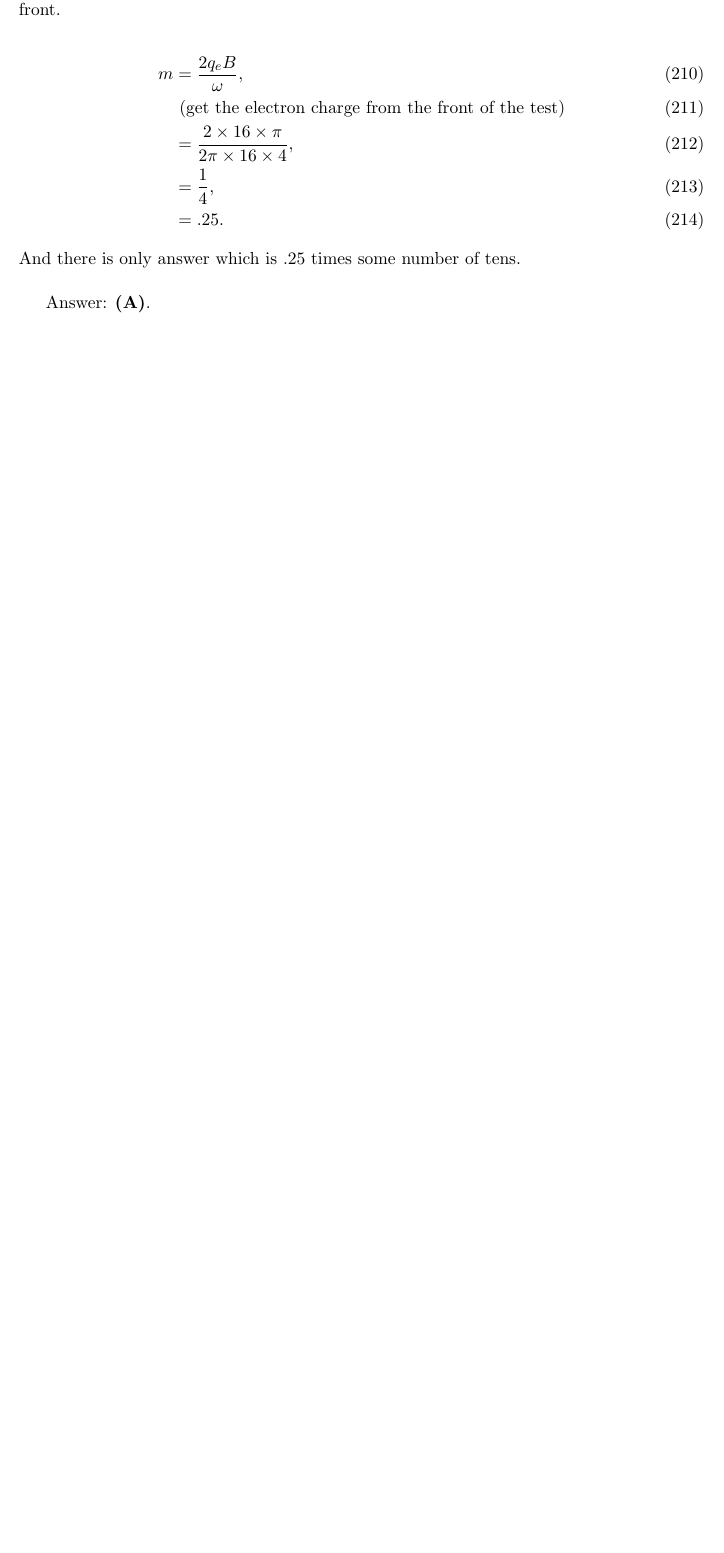
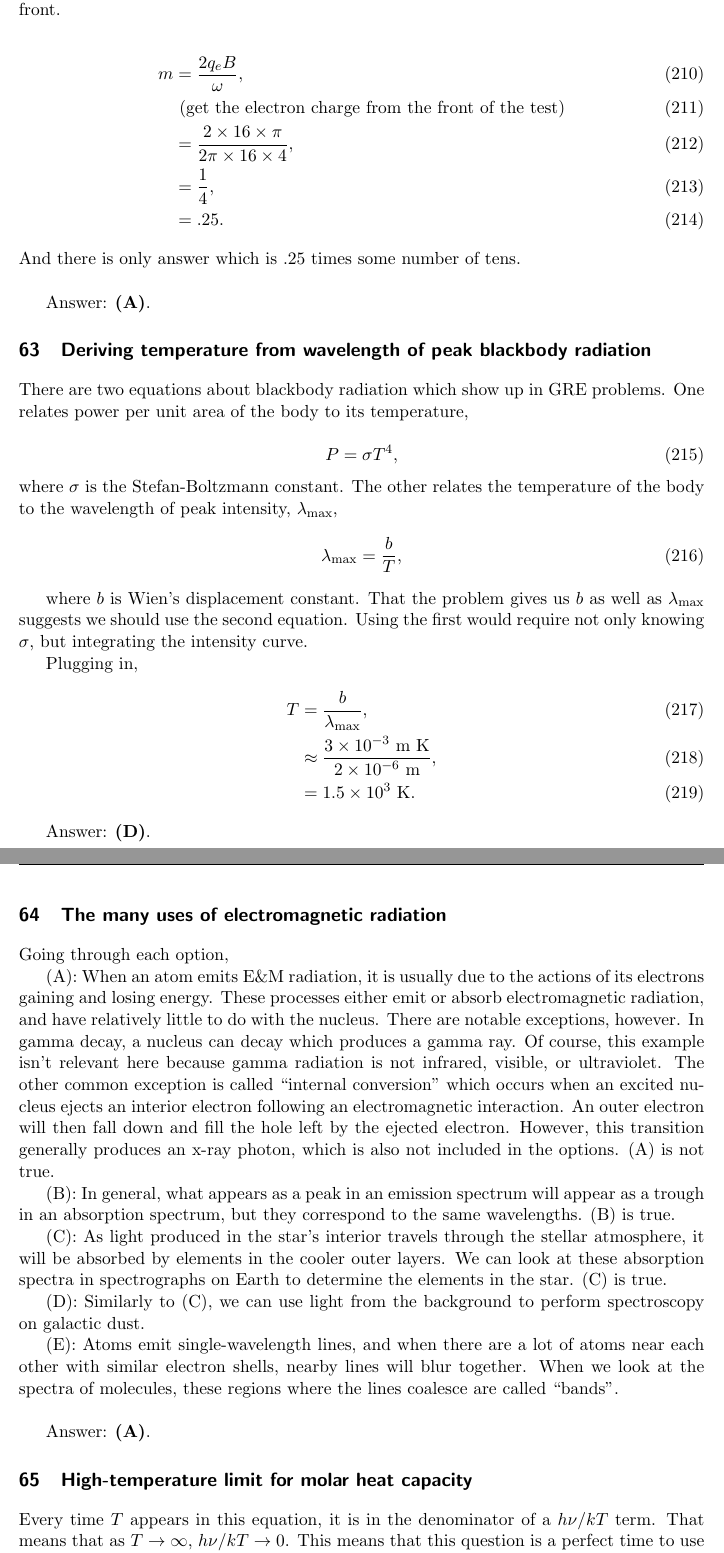
Before and after one commit to deichdeich/deichdeich.github.io, a LaTeX document (docs/gre_study/solutions/2001/2001_solutions.tex): part of page 39 of 39 before the commit and two parts of pages 39 and 40 of 42 after it, the two joined at a grey line, cut so that both start at the same text, the shorter picture padded with empty space. The pictures show the PDF file docs/gre_study/solutions/2001/2001_solutions.pdf that the author committed with the source.

```diff
--- a/docs/gre_study/solutions/2001/2001_solutions.tex
+++ b/docs/gre_study/solutions/2001/2001_solutions.tex
@@ -1079,3 +1079,49 @@
 
 \answer{A}
 
+\section{Deriving temperature from wavelength of peak blackbody radiation}
+
+There are two equations about blackbody radiation which show up in GRE problems.  One relates power per unit area of the body to its temperature,
+
+\begin{equation}
+P = \sigma T^4,
+\end{equation}
+where $\sigma$ is the Stefan-Boltzmann constant.  The other relates the temperature of the body to the wavelength of peak intensity, $\lambda_\text{max}$,
+\begin{equation}
+\lambda_\text{max} = \frac{b}{T},
+\end{equation}
+
+where $b$ is Wien's displacement constant.  That the problem gives us $b$ as well as $\lambda_\text{max}$ suggests we should use the second equation.  Using the first would require not only knowing $\sigma$, but integrating the intensity curve.
+
+Plugging in,
+\begin{align}
+T &= \frac{b}{\lambda_\text{max}},\\
+&\approx \frac{3\times 10^{-3}\text{ m K}}{2\times 10^{-6}\text{ m}},\\
+&= 1.5\times 10^3 \text{ K}.
+\end{align}
+
+\answer{D}
+
+\section{The many uses of electromagnetic radiation}
+
+Going through each option,
+
+(A):  When an atom emits E\&M radiation, it is usually due to the actions of its electrons gaining and losing energy.  These processes either emit or absorb electromagnetic radiation, and have relatively little to do with the nucleus.  There are notable exceptions, however.  In gamma decay, a nucleus can decay which produces a gamma ray.  Of course, this example isn't relevant here because gamma radiation is not infrared, visible, or ultraviolet.  The other common exception is called ``internal conversion'' which occurs when an excited nucleus ejects an interior electron following an electromagnetic interaction.  An outer electron will then fall down and fill the hole left by the ejected electron.  However, this transition generally produces an x-ray photon, which is also not included in the options.  (A) is not true.
+
+(B):  In general, what appears as a peak in an emission spectrum will appear as a trough in an absorption spectrum, but they correspond to the same wavelengths.  (B) is true.
+
+(C):  As light produced in the star's interior travels through the stellar atmosphere, it will be absorbed by elements in the cooler outer layers.  We can look at these absorption spectra in spectrographs on Earth to determine the elements in the star.  (C) is true.
+
+(D):  Similarly to (C), we can use light from the background to perform spectroscopy on galactic dust.
+
+(E):  Atoms emit single-wavelength lines, and when there are a lot of atoms near each other with similar electron shells, nearby lines will blur together.  When we look at the spectra of molecules, these regions where the lines coalesce are called ``bands''.\\
+
+\answer{A}
+
+\section{High-temperature limit for molar heat capacity}
+
+Every time $T$ appears in this equation, it is in the denominator of a $h\nu/kT$ term.  That means that as $T\rightarrow \infty$, $h\nu/kT\rightarrow0$.  This means that this question is a perfect time to use Taylor approximation.  For notation's sake, make the substitution $h\nu/kT\rightarrow x$ and expand about small $x$.
+
+The numerator is a simple exponential, whose expansion is definitely something you should have memorized.  To second order, the Taylor expansion for $e^x$ goes
+\begin{equation}
+e^x \approx 1 + x + \frac{x^2}{2}.
@@ -1081,0 +1157,9 @@
+&= \frac{1}{2} \left(2e^x(e^x-1) + 2e^x(e^x)\right)\Big|_{x=0},\\
+&= \frac{1}{2} \left(2\right),\\
+&= 1.
+\end{align}
+So, we have that $a_2 = 1$, so to second order, $(e^x-1) \approx x^2$.  That means that our original equation now reads
+\begin{align}
+C &= 3kN_A\left(\frac{h\nu}{kT}\right)^2\frac{e^{h\nu/kT}}{\left(e^{h\nu/kT}-1\right)^2},\\
+&\frac{h\nu}{kT} \rightarrow x,\\
+&= 3kN_Ax^2\frac{e^{x}}{\left(e^{x}-1\right)^2},\\
```
Also changed, not shown: docs/gre_study/solutions/2001/2001_solutions.pdf, docs/gre_study/solutions/2001/2001_solutions.tex (48 more changed lines), 1 other file.
